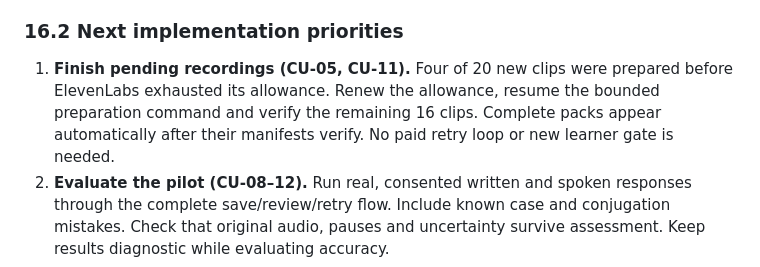
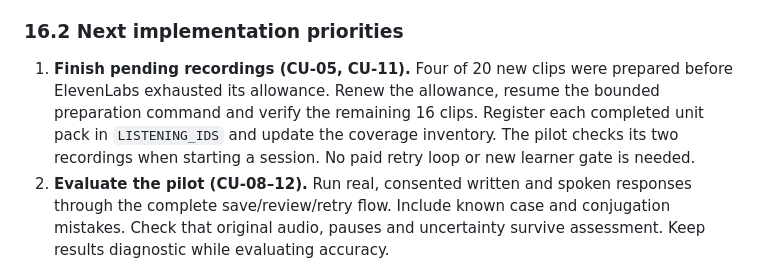
Before and after one commit to tombryson/russian-arcade, a Markdown page: docs/curriculum-uplift-plan.md, the part around the change. Drawn GitHub-style.

```diff
--- a/docs/curriculum-uplift-plan.md
+++ b/docs/curriculum-uplift-plan.md
@@ -746,7 +746,7 @@ Migrations `048`–`054` add release identities, shared evidence, listening supp
 
 ### 16.2 Next implementation priorities
 
-1. **Finish pending recordings (CU-05, CU-11).** Four of 20 new clips were prepared before ElevenLabs exhausted its allowance. Renew the allowance, resume the bounded preparation command and verify the remaining 16 clips. Complete packs appear automatically after their manifests verify. No paid retry loop or new learner gate is needed.
+1. **Finish pending recordings (CU-05, CU-11).** Four of 20 new clips were prepared before ElevenLabs exhausted its allowance. Renew the allowance, resume the bounded preparation command and verify the remaining 16 clips. Register each completed unit pack in `LISTENING_IDS` and update the coverage inventory. The pilot checks its two recordings when starting a session. No paid retry loop or new learner gate is needed.
 2. **Evaluate the pilot (CU-08–12).** Run real, consented written and spoken responses through the complete save/review/retry flow. Include known case and conjugation mistakes. Check that original audio, pauses and uncertainty survive assessment. Keep results diagnostic while evaluating accuracy.
 3. **Expand A1 teaching (CU-10).** Prioritise sounds/stress, numbers and quantities, social exchanges and the remaining case/aspect uses from the gap inventory. Continue using existing vocabulary, form and media pipelines. New illustrative examples are not a complete lexical plan.
 4. **Improve marking quality (CU-06–12).** Use internal checks and optional external review to resolve ambiguity and accept natural alternatives. Compare provider judgements against independently marked samples when available. Track false passes, false failures, invalid reports and abstentions separately.
```
Also changed, not shown: docs/curriculum-implementation.md (+2 -2 lines).
